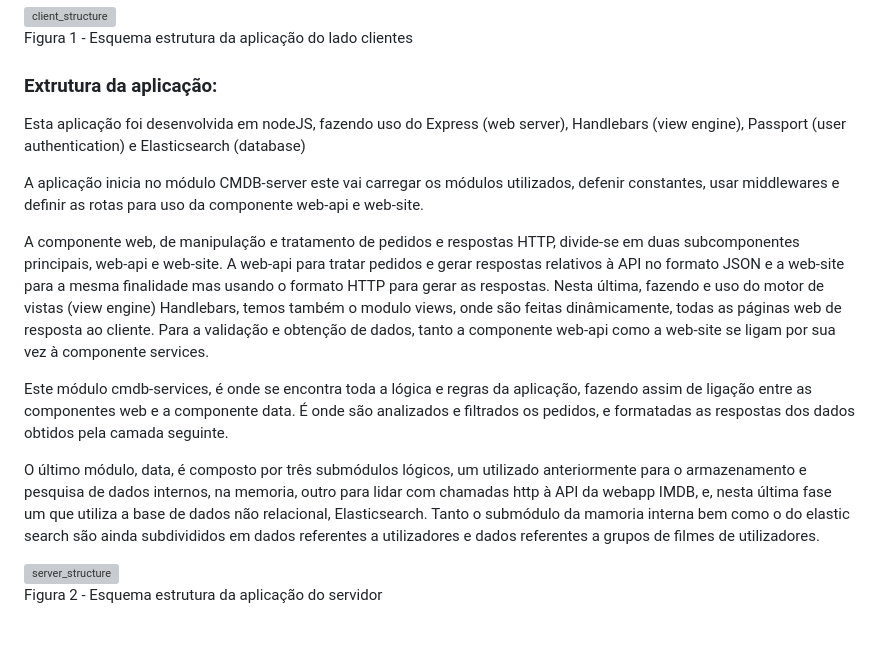
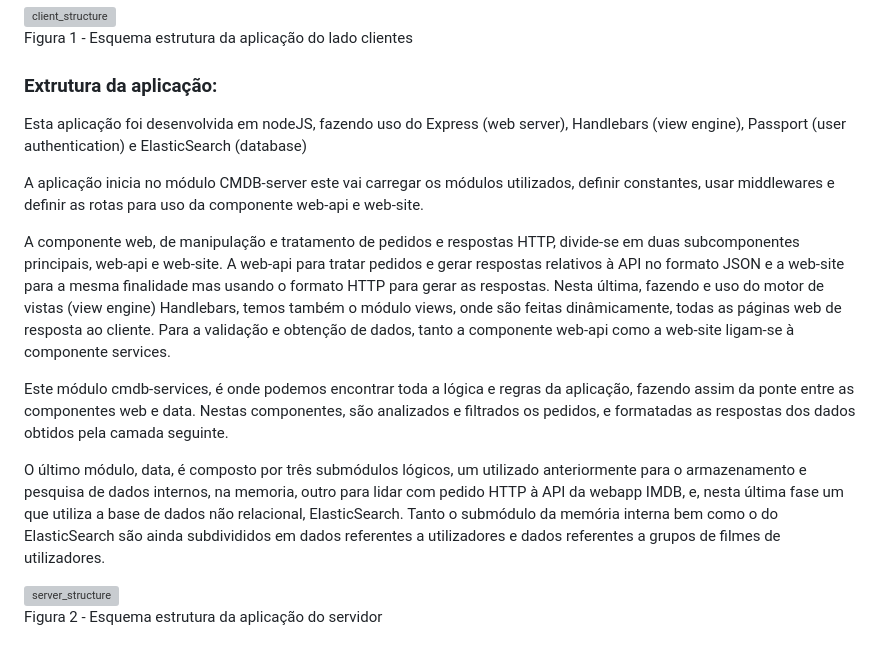
Before and after one commit to ISEL-ven/LEICIPW31N-G01, a Markdown page: docs/report.md, the part around the change. GitHub-like rendering; grey boxes are pictures that could not be loaded.

Commit message:
coreeções minimas

```diff
--- a/docs/report.md
+++ b/docs/report.md
@@ -42,16 +42,16 @@ Figura 1 - Esquema estrutura da aplicação do lado clientes
 
 ### Extrutura da aplicação:
 
-Esta aplicação foi desenvolvida em nodeJS, fazendo uso do Express (web server), Handlebars (view engine), Passport (user authentication) e Elasticsearch (database)
+Esta aplicação foi desenvolvida em nodeJS, fazendo uso do Express (web server), Handlebars (view engine), Passport (user authentication) e ElasticSearch (database)
 
-A aplicação inicia no módulo CMDB-server este vai carregar os módulos utilizados, defenir constantes, usar middlewares e definir as rotas para uso da componente web-api e web-site.
+A aplicação inicia no módulo CMDB-server este vai carregar os módulos utilizados, definir constantes, usar middlewares e definir as rotas para uso da componente web-api e web-site.
 
 A componente web, de manipulação e tratamento de pedidos e respostas HTTP, divide-se em duas subcomponentes principais,  web-api e web-site.
-A web-api para tratar pedidos e gerar respostas relativos à API no formato JSON e a web-site para a mesma finalidade mas usando o formato HTTP para gerar as respostas. Nesta última, fazendo e uso do motor de vistas (view engine) Handlebars, temos também o modulo views, onde são feitas dinâmicamente, todas as páginas web de resposta ao cliente. Para a validação e obtenção de dados, tanto a componente web-api como a web-site se ligam por sua vez à componente services.
+A web-api para tratar pedidos e gerar respostas relativos à API no formato JSON e a web-site para a mesma finalidade mas usando o formato HTTP para gerar as respostas. Nesta última, fazendo e uso do motor de vistas (view engine) Handlebars, temos também o módulo views, onde são feitas dinâmicamente, todas as páginas web de resposta ao cliente. Para a validação e obtenção de dados, tanto a componente web-api como a web-site ligam-se à componente services.
 
-Este módulo cmdb-services, é onde se encontra toda a lógica e regras da aplicação, fazendo assim de ligação entre as componentes web e a componente data. É onde são analizados e filtrados os pedidos, e formatadas as respostas dos dados obtidos pela camada seguinte.
+Este módulo cmdb-services, é onde podemos encontrar toda a lógica e regras da aplicação, fazendo assim da ponte entre as componentes web e data. Nestas componentes, são analizados e filtrados os pedidos, e formatadas as respostas dos dados obtidos pela camada seguinte.
 
-O último módulo, data, é composto por três submódulos lógicos, um utilizado anteriormente para o armazenamento e pesquisa de dados internos, na memoria, outro para lidar com chamadas http à API da webapp IMDB, e, nesta última fase um que utiliza a base de dados não relacional, Elasticsearch. Tanto o submódulo da mamoria interna bem como o do elastic search são ainda subdivididos em dados referentes a utilizadores e dados referentes a grupos de filmes de utilizadores.
+O último módulo, data, é composto por três submódulos lógicos, um utilizado anteriormente para o armazenamento e pesquisa de dados internos, na memoria, outro para lidar com pedido HTTP à API da webapp IMDB, e, nesta última fase um que utiliza a base de dados não relacional, ElasticSearch. Tanto o submódulo da memória interna bem como o do ElasticSearch são ainda subdivididos em dados referentes a utilizadores e dados referentes a grupos de filmes de utilizadores.
 
 ![server_structure](https://github.com/isel-leic-ipw/cmdb-ipw-leic2223i-ipw31n-g01/blob/main/docs/images/server.jpg)
 Figura 2 - Esquema estrutura da aplicação do servidor
```
